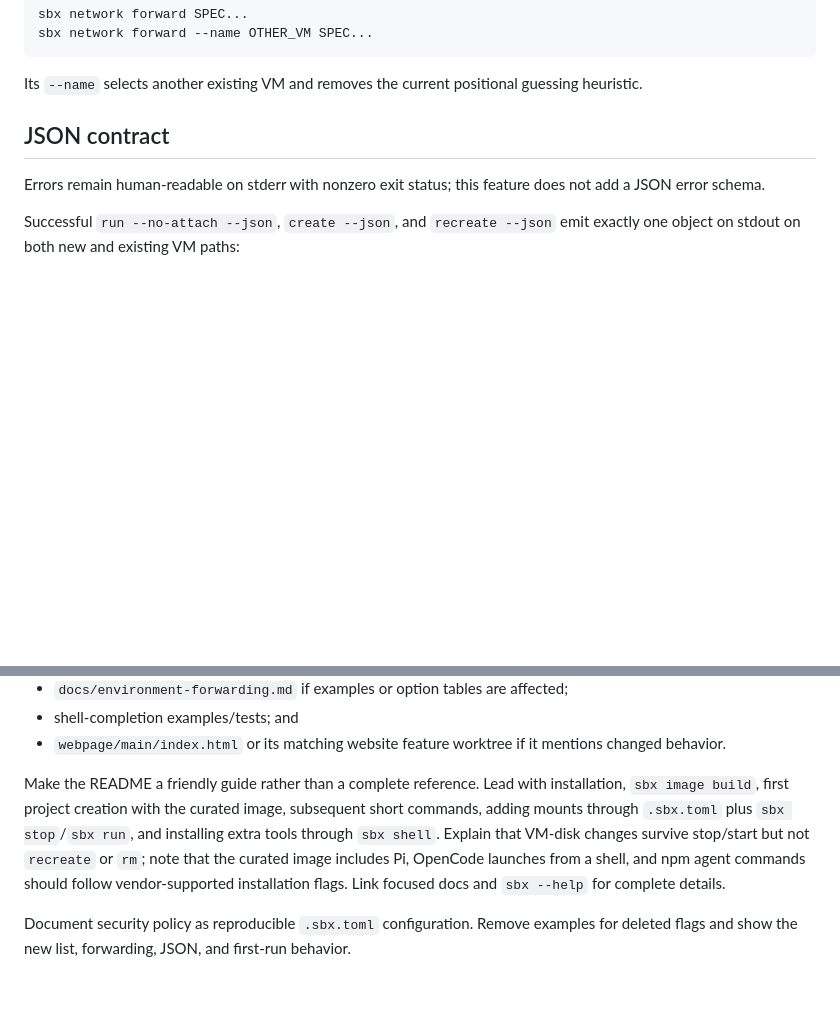
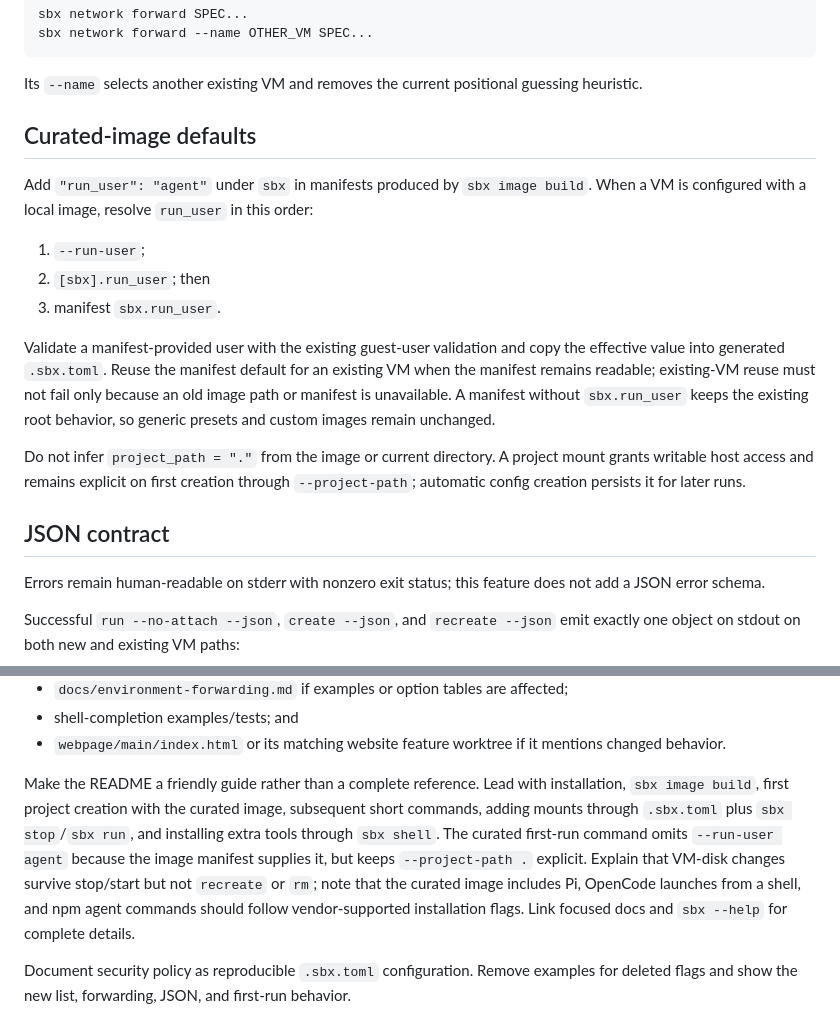
Before and after one commit to nueces/sbx, a Markdown page: specs/cli-ux-simplification-plan.md, 2 parts joined by grey strips. Rendered like a GitHub page; blank space fills up the shorter version.

Commit message:
spec: define curated image run user

````diff
--- a/specs/cli-ux-simplification-plan.md
+++ b/specs/cli-ux-simplification-plan.md
@@ -95,6 +95,18 @@ sbx network forward --name OTHER_VM SPEC...
 ```
 
 Its `--name` selects another existing VM and removes the current positional guessing heuristic.
+
+## Curated-image defaults
+
+Add `"run_user": "agent"` under `sbx` in manifests produced by `sbx image build`. When a VM is configured with a local image, resolve `run_user` in this order:
+
+1. `--run-user`;
+2. `[sbx].run_user`; then
+3. manifest `sbx.run_user`.
+
+Validate a manifest-provided user with the existing guest-user validation and copy the effective value into generated `.sbx.toml`. Reuse the manifest default for an existing VM when the manifest remains readable; existing-VM reuse must not fail only because an old image path or manifest is unavailable. A manifest without `sbx.run_user` keeps the existing root behavior, so generic presets and custom images remain unchanged.
+
+Do not infer `project_path = "."` from the image or current directory. A project mount grants writable host access and remains explicit on first creation through `--project-path`; automatic config creation persists it for later runs.
 
 ## JSON contract
 
@@ -215,7 +227,7 @@ At minimum inspect and update:
 - shell-completion examples/tests; and
 - `webpage/main/index.html` or its matching website feature worktree if it mentions changed behavior.
 
-Make the README a friendly guide rather than a complete reference. Lead with installation, `sbx image build`, first project creation with the curated image, subsequent short commands, adding mounts through `.sbx.toml` plus `sbx stop`/`sbx run`, and installing extra tools through `sbx shell`. Explain that VM-disk changes survive stop/start but not `recreate` or `rm`; note that the curated image includes Pi, OpenCode launches from a shell, and npm agent commands should follow vendor-supported installation flags. Link focused docs and `sbx --help` for complete details.
+Make the README a friendly guide rather than a complete reference. Lead with installation, `sbx image build`, first project creation with the curated image, subsequent short commands, adding mounts through `.sbx.toml` plus `sbx stop`/`sbx run`, and installing extra tools through `sbx shell`. The curated first-run command omits `--run-user agent` because the image manifest supplies it, but keeps `--project-path .` explicit. Explain that VM-disk changes survive stop/start but not `recreate` or `rm`; note that the curated image includes Pi, OpenCode launches from a shell, and npm agent commands should follow vendor-supported installation flags. Link focused docs and `sbx --help` for complete details.
 
 Document security policy as reproducible `.sbx.toml` configuration. Remove examples for deleted flags and show the new list, forwarding, JSON, and first-run behavior.
 
````
Also changed, not shown: specs/cli-ux-simplification-design.md (+5 -1 lines), specs/cli-ux-simplification-tasks.md (+9 -3 lines).
